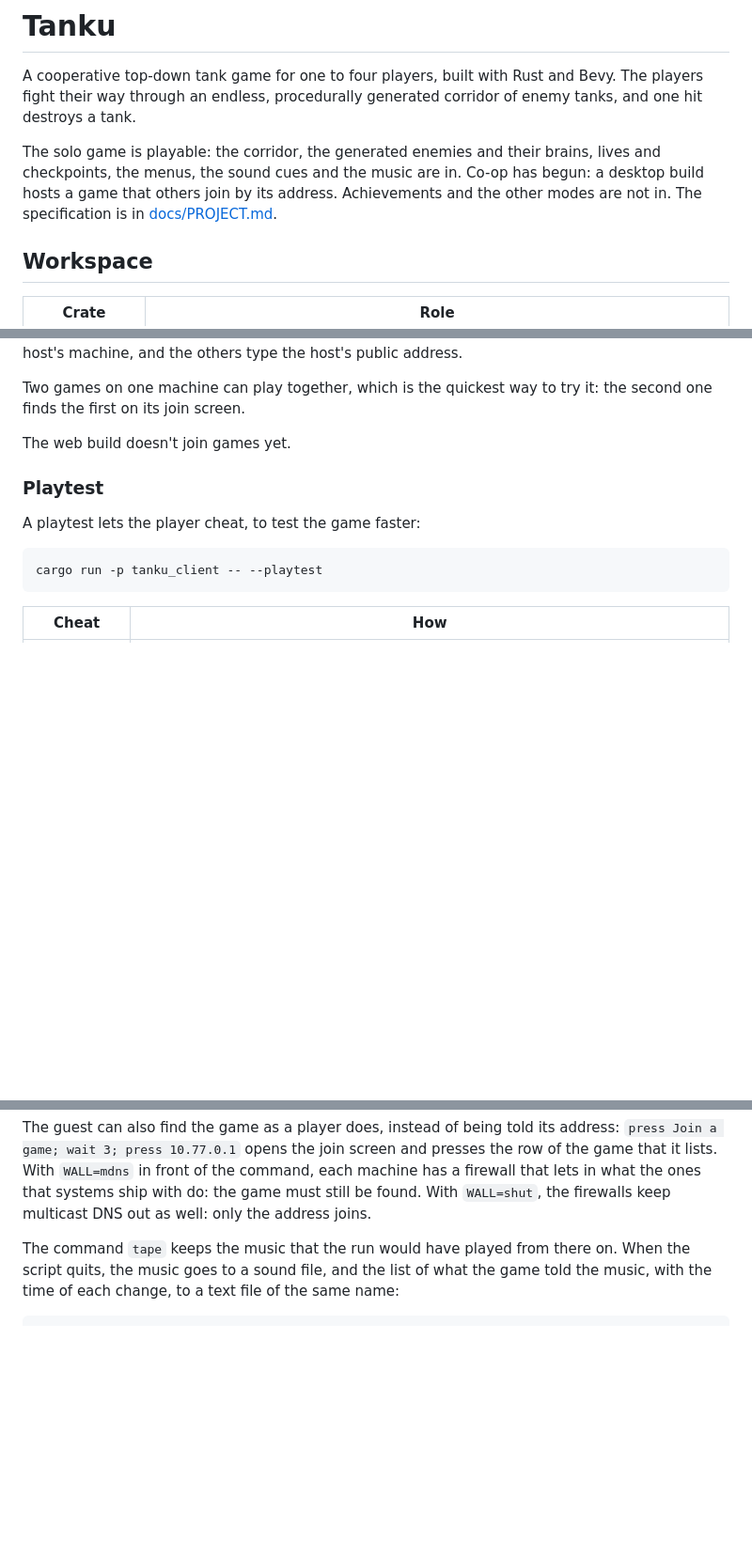
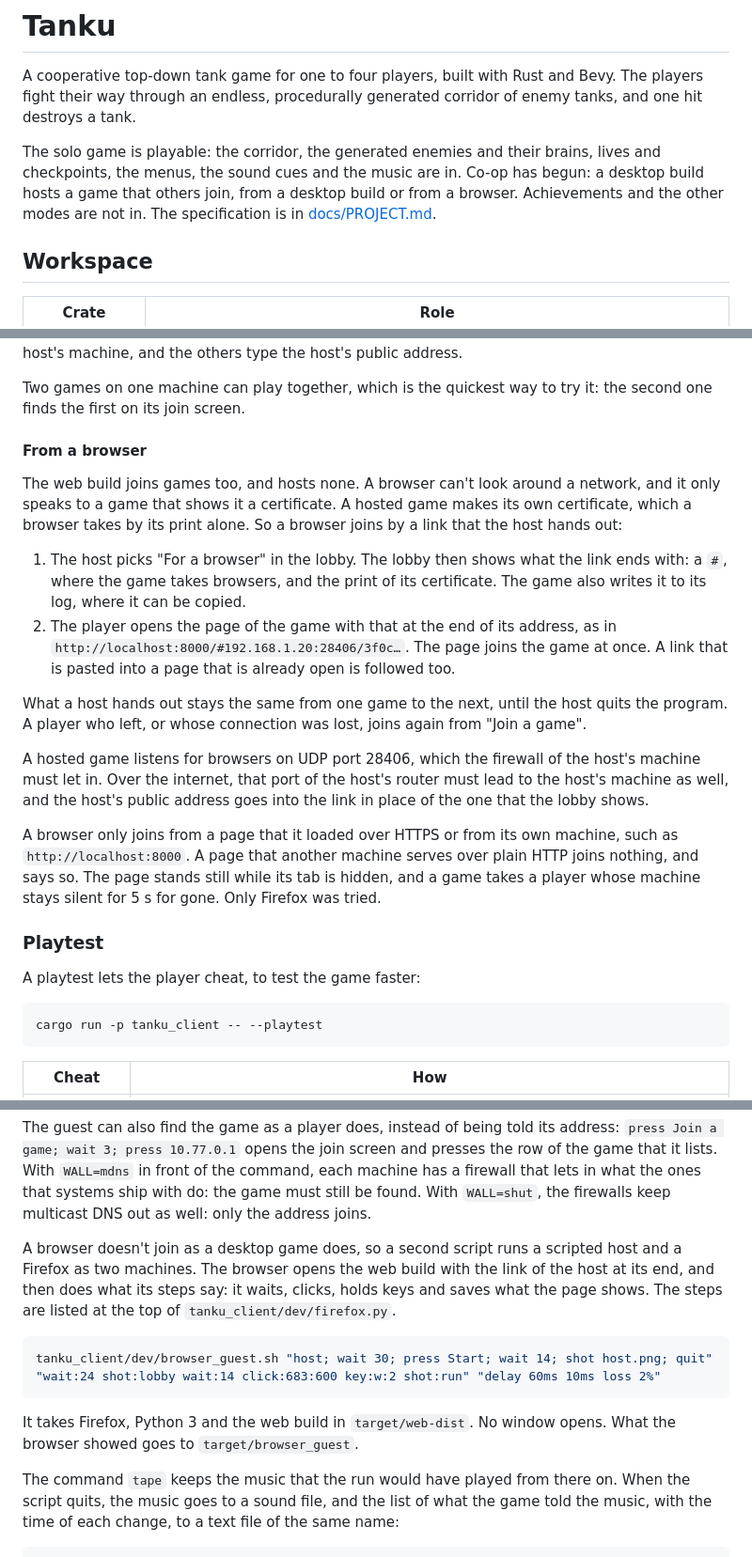
Before and after one commit to DaraJKong/tanku, a Markdown page: README.md, 3 parts joined by grey strips. Shown at 94% size. Drawn GitHub-style; blank space fills up the shorter version.

Commit message:
Tell in the README how a browser joins a game
Co-Authored-By: Claude Opus 5.5 <noreply@anthropic.com>

````diff
--- a/README.md
+++ b/README.md
@@ -2,7 +2,7 @@
 
 A cooperative top-down tank game for one to four players, built with Rust and Bevy. The players fight their way through an endless, procedurally generated corridor of enemy tanks, and one hit destroys a tank.
 
-The solo game is playable: the corridor, the generated enemies and their brains, lives and checkpoints, the menus, the sound cues and the music are in. Co-op has begun: a desktop build hosts a game that others join by its address. Achievements and the other modes are not in. The specification is in [docs/PROJECT.md](docs/PROJECT.md).
+The solo game is playable: the corridor, the generated enemies and their brains, lives and checkpoints, the menus, the sound cues and the music are in. Co-op has begun: a desktop build hosts a game that others join, from a desktop build or from a browser. Achievements and the other modes are not in. The specification is in [docs/PROJECT.md](docs/PROJECT.md).
 
 ## Workspace
 
@@ -46,7 +46,18 @@ All players need the same version of the game. The game listens on UDP port 2840
 
 Two games on one machine can play together, which is the quickest way to try it: the second one finds the first on its join screen.
 
-The web build doesn't join games yet.
+#### From a browser
+
+The web build joins games too, and hosts none. A browser can't look around a network, and it only speaks to a game that shows it a certificate. A hosted game makes its own certificate, which a browser takes by its print alone. So a browser joins by a link that the host hands out:
+
+1. The host picks "For a browser" in the lobby. The lobby then shows what the link ends with: a `#`, where the game takes browsers, and the print of its certificate. The game also writes it to its log, where it can be copied.
+2. The player opens the page of the game with that at the end of its address, as in `http://localhost:8000/#192.168.1.20:28406/3f0c…`. The page joins the game at once. A link that is pasted into a page that is already open is followed too.
+
+What a host hands out stays the same from one game to the next, until the host quits the program. A player who left, or whose connection was lost, joins again from "Join a game".
+
+A hosted game listens for browsers on UDP port 28406, which the firewall of the host's machine must let in. Over the internet, that port of the host's router must lead to the host's machine as well, and the host's public address goes into the link in place of the one that the lobby shows.
+
+A browser only joins from a page that it loaded over HTTPS or from its own machine, such as `http://localhost:8000`. A page that another machine serves over plain HTTP joins nothing, and says so. The page stands still while its tab is hidden, and a game takes a player whose machine stays silent for 5 s for gone. Only Firefox was tried.
 
 ### Playtest
 
@@ -177,6 +190,14 @@ tanku_client/dev/two_machines.sh "host; wait 6; press Start; wait 5; shot host.p
 It takes Linux with user namespaces and needs no privileges. The third argument is optional: here it makes a round trip of 100 ms that loses one packet in fifty each way.
 
 The guest can also find the game as a player does, instead of being told its address: `press Join a game; wait 3; press 10.77.0.1` opens the join screen and presses the row of the game that it lists. With `WALL=mdns` in front of the command, each machine has a firewall that lets in what the ones that systems ship with do: the game must still be found. With `WALL=shut`, the firewalls keep multicast DNS out as well: only the address joins.
+
+A browser doesn't join as a desktop game does, so a second script runs a scripted host and a Firefox as two machines. The browser opens the web build with the link of the host at its end, and then does what its steps say: it waits, clicks, holds keys and saves what the page shows. The steps are listed at the top of `tanku_client/dev/firefox.py`.
+
+```bash
+tanku_client/dev/browser_guest.sh "host; wait 30; press Start; wait 14; shot host.png; quit" "wait:24 shot:lobby wait:14 click:683:600 key:w:2 shot:run" "delay 60ms 10ms loss 2%"
+```
+
+It takes Firefox, Python 3 and the web build in `target/web-dist`. No window opens. What the browser showed goes to `target/browser_guest`.
 
 The command `tape` keeps the music that the run would have played from there on. When the script quits, the music goes to a sound file, and the list of what the game told the music, with the time of each change, to a text file of the same name:
 
````
Also changed, not shown: other parts of README.md (+3 -1 lines).
